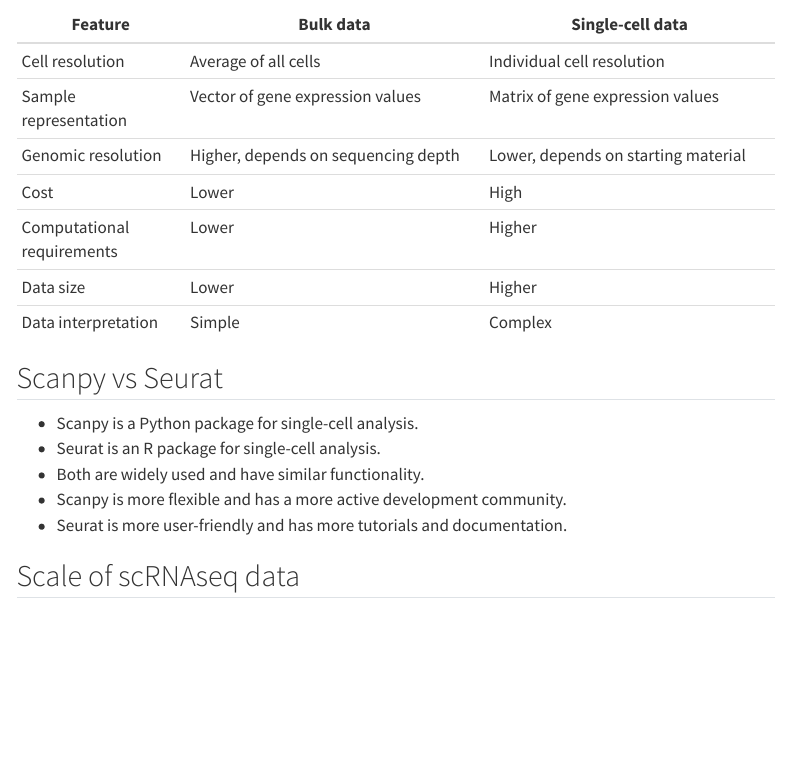
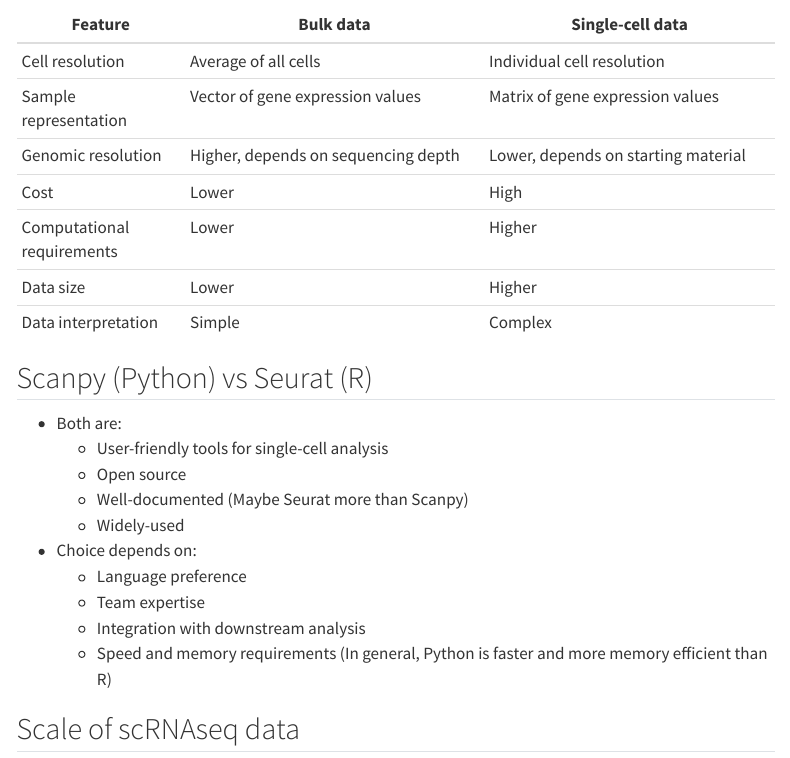
Before and after one commit to IreneRobles/scrnaseq_workshops, a Quarto document (scrnaseq_preprocessing.qmd): the page in a window 1100 px wide, from 1820 px down. Rendered offline with R 4.5, knitr and Pandoc in place of Quarto, with nearby package versions; some code elsewhere in the file could not run offline; menus at the side of the page are left out; long lines of code are wrapped.

Commit message:
docs: improve Seurat vs Scanpy

```diff
--- a/scrnaseq_preprocessing.qmd
+++ b/scrnaseq_preprocessing.qmd
@@ -93,13 +93,18 @@
 | Data size           | Lower                               | Higher                           |
 | Data interpretation | Simple                             | Complex                           |
 
-## Scanpy vs Seurat
+## Scanpy (Python) vs Seurat (R)
 
-- Scanpy is a Python package for single-cell analysis.
-- Seurat is an R package for single-cell analysis.
-- Both are widely used and have similar functionality.
-- Scanpy is more flexible and has a more active development community.
-- Seurat is more user-friendly and has more tutorials and documentation.
+- Both are:
+    - User-friendly tools for single-cell analysis
+    - Open source
+    - Well-documented (Maybe Seurat more than Scanpy)
+    - Widely-used
+- Choice depends on:
+    - Language preference
+    - Team expertise
+    - Integration with downstream analysis
+    - Speed and memory requirements (In general, Python is faster and more memory efficient than R)
 
 ## Scale of scRNAseq data
 
```
